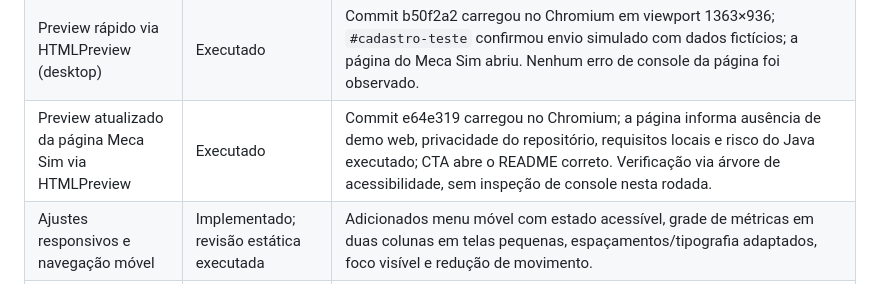
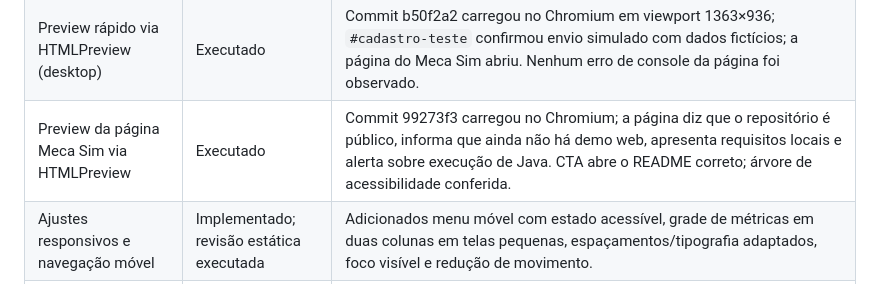
Before and after one commit to pabloinaciosilvestreinacio-collab/mecatiger-hub, a Markdown page: DEPLOYMENT.md, the part around the change. GitHub-like rendering.

Commit message:
docs: record public Meca Sim preview check

```diff
--- a/DEPLOYMENT.md
+++ b/DEPLOYMENT.md
@@ -32,7 +32,7 @@ Alternativa: GitHub Pages publicado a partir de branch dedicada ou workflow, ap
 | Validação HTML completa e links externos | Não executado | Executar validator e abrir os links no preview. |
 | Parse das páginas, links locais e labels de formulário | Executado | Quatro páginas analisadas; links/âncoras locais resolvidos, IDs sem duplicidade e labels associados. Campo condicional Outro país recebeu rótulo visível quando ativado. |
 | Preview rápido via HTMLPreview (desktop) | Executado | Commit b50f2a2 carregou no Chromium em viewport 1363×936; `#cadastro-teste` confirmou envio simulado com dados fictícios; a página do Meca Sim abriu. Nenhum erro de console da página foi observado. |
-| Preview atualizado da página Meca Sim via HTMLPreview | Executado | Commit e64e319 carregou no Chromium; a página informa ausência de demo web, privacidade do repositório, requisitos locais e risco do Java executado; CTA abre o README correto. Verificação via árvore de acessibilidade, sem inspeção de console nesta rodada. |
+| Preview da página Meca Sim via HTMLPreview | Executado | Commit 99273f3 carregou no Chromium; a página diz que o repositório é público, informa que ainda não há demo web, apresenta requisitos locais e alerta sobre execução de Java. CTA abre o README correto; árvore de acessibilidade conferida. |
 | Ajustes responsivos e navegação móvel | Implementado; revisão estática executada | Adicionados menu móvel com estado acessível, grade de métricas em duas colunas em telas pequenas, espaçamentos/tipografia adaptados, foco visível e redução de movimento. |
 | Chromium em viewport mobile | Não executado | O navegador disponível nesta sessão não oferece controle de viewport; validar em celular ou viewport de 390 px antes da aprovação final. |
 | Contraste e acessibilidade | Não executado | Testar foco visível, labels, nomes acessíveis, contraste e movimento reduzido no preview. |
```
